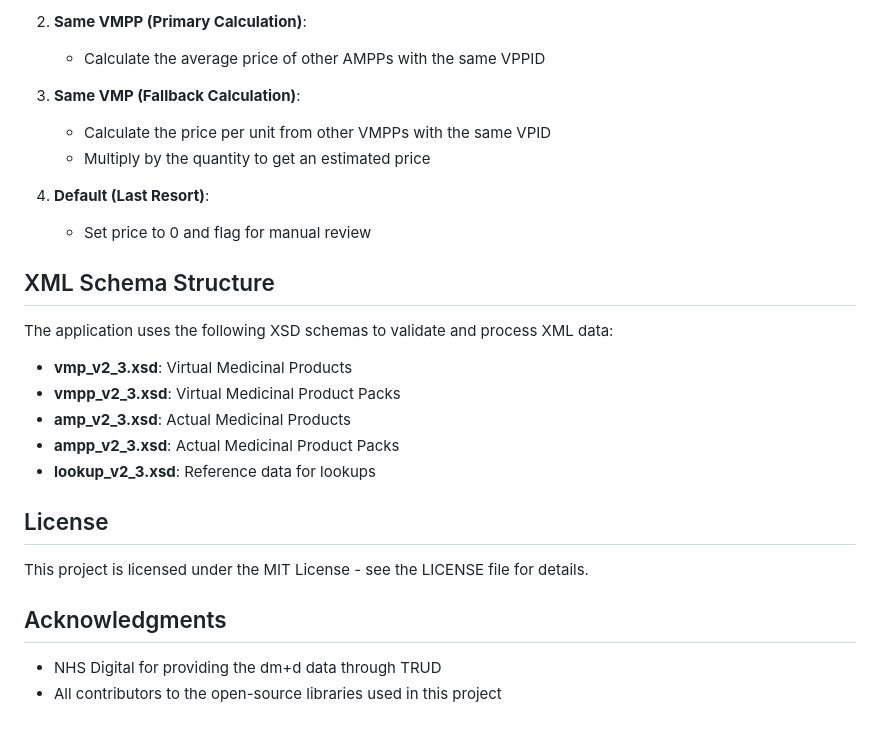
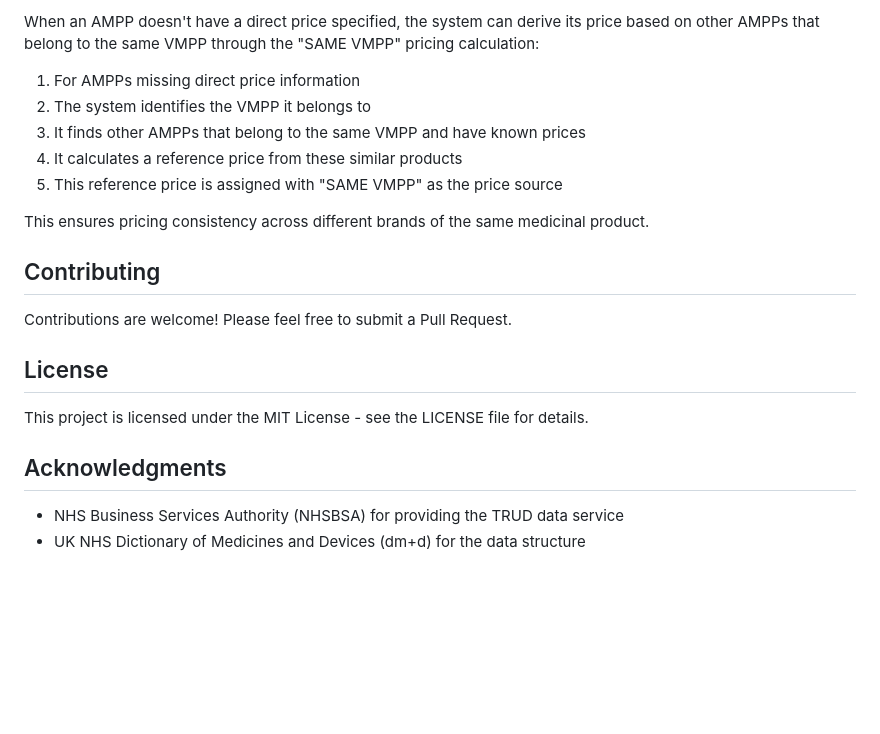
Before and after one commit to CiaranKeogh/Portfolio-Projects, a Markdown page: Drug Tariff Master/README.md, the part around one of its changes. Drawn GitHub-style; blank space fills up the shorter version.

```diff
--- a/Drug Tariff Master/README.md
+++ b/Drug Tariff Master/README.md
@@ -136,23 +165,17 @@ The system implements the following rules for calculating missing prices:
 
-2. **Same VMPP (Primary Calculation)**:
-   - Calculate the average price of other AMPPs with the same VPPID
+When an AMPP doesn't have a direct price specified, the system can derive its price based on other AMPPs that belong to the same VMPP through the "SAME VMPP" pricing calculation:
 
-3. **Same VMP (Fallback Calculation)**:
-   - Calculate the price per unit from other VMPPs with the same VPID
-   - Multiply by the quantity to get an estimated price
+1. For AMPPs missing direct price information
+2. The system identifies the VMPP it belongs to
+3. It finds other AMPPs that belong to the same VMPP and have known prices
+4. It calculates a reference price from these similar products
+5. This reference price is assigned with "SAME VMPP" as the price source
 
-4. **Default (Last Resort)**:
-   - Set price to 0 and flag for manual review
+This ensures pricing consistency across different brands of the same medicinal product.
 
-## XML Schema Structure
+## Contributing
 
-The application uses the following XSD schemas to validate and process XML data:
-
-- **vmp_v2_3.xsd**: Virtual Medicinal Products
-- **vmpp_v2_3.xsd**: Virtual Medicinal Product Packs
-- **amp_v2_3.xsd**: Actual Medicinal Products
-- **ampp_v2_3.xsd**: Actual Medicinal Product Packs
-- **lookup_v2_3.xsd**: Reference data for lookups
+Contributions are welcome! Please feel free to submit a Pull Request.
 
 ## License
 
@@ -160,5 +183,5 @@ This project is licensed under the MIT License - see the LICENSE file for detail
 
 ## Acknowledgments
 
-- NHS Digital for providing the dm+d data through TRUD
-- All contributors to the open-source libraries used in this project
+- NHS Business Services Authority (NHSBSA) for providing the TRUD data service
+- UK NHS Dictionary of Medicines and Devices (dm+d) for the data structure
```
Also changed, not shown: other parts of Drug Tariff Master/README.md (+119 -90 lines).
